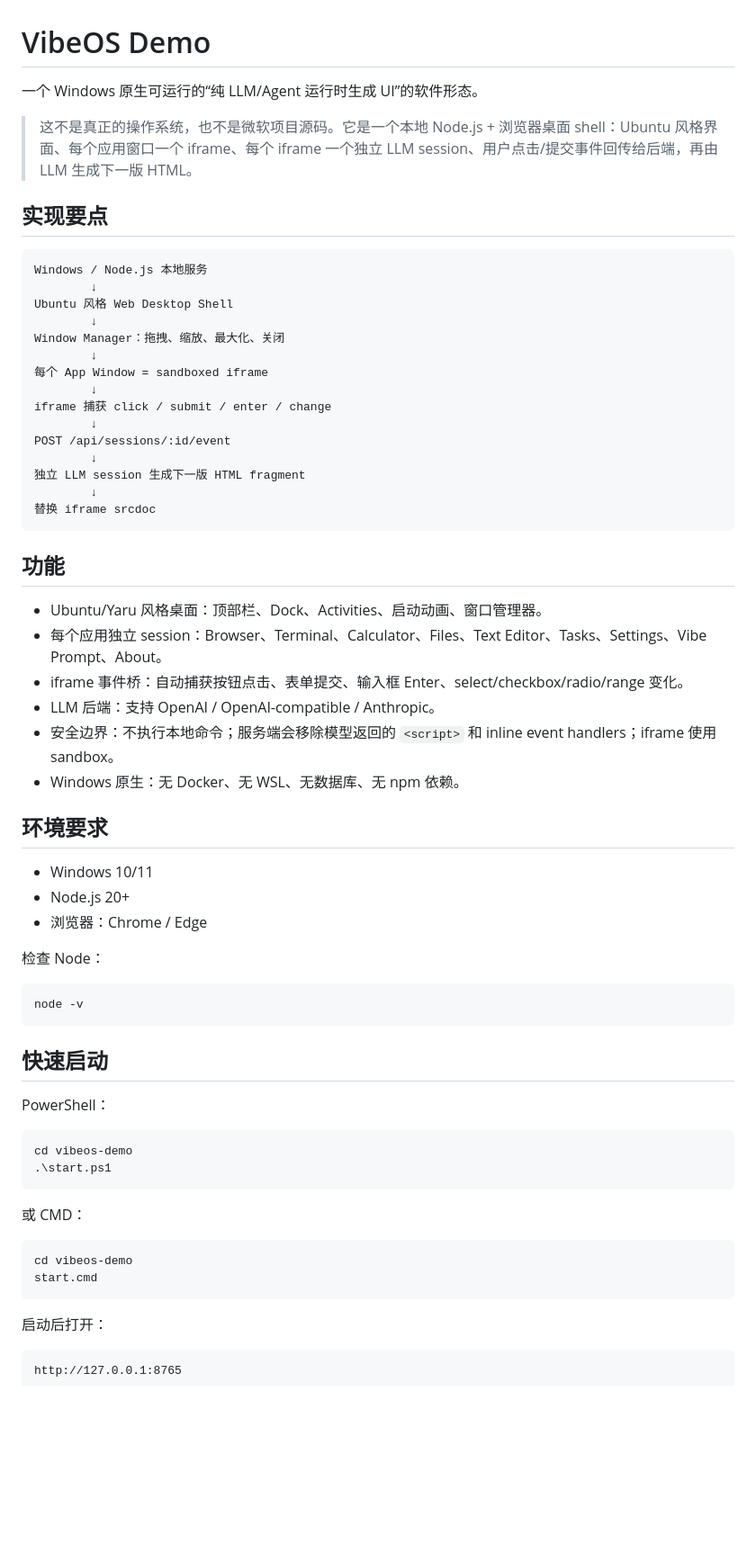
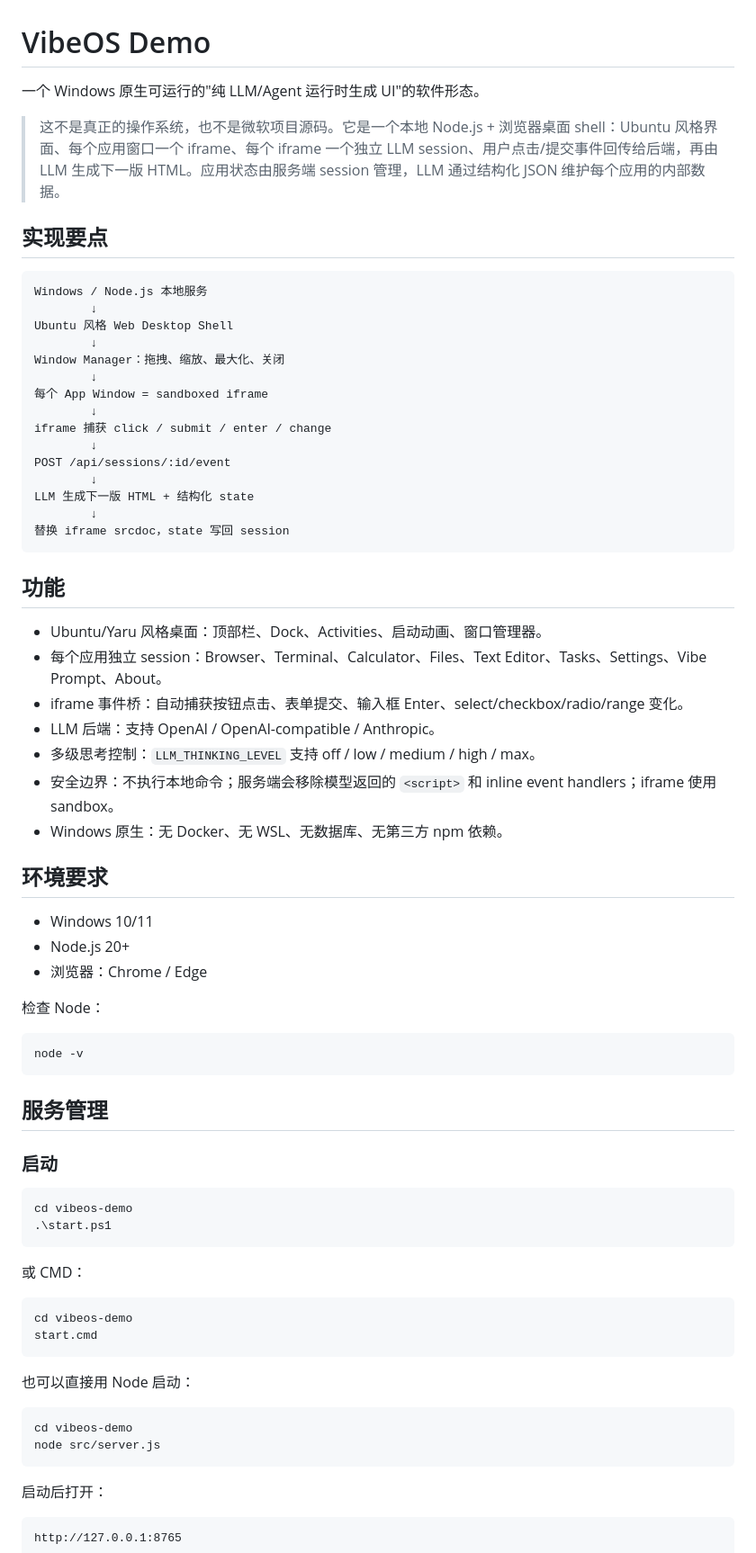
Before and after one commit to DDDFXYqiming/vibeos-demo, a Markdown page: README.md, the part around one of its changes. Shown at 90% size. Rendered like a GitHub page; blank space fills up the shorter version.

````diff
--- a/README.md
+++ b/README.md
@@ -1,8 +1,8 @@
 # VibeOS Demo
 
-一个 Windows 原生可运行的“纯 LLM/Agent 运行时生成 UI”的软件形态。
+一个 Windows 原生可运行的"纯 LLM/Agent 运行时生成 UI"的软件形态。
 
-> 这不是真正的操作系统，也不是微软项目源码。它是一个本地 Node.js + 浏览器桌面 shell：Ubuntu 风格界面、每个应用窗口一个 iframe、每个 iframe 一个独立 LLM session、用户点击/提交事件回传给后端，再由 LLM 生成下一版 HTML。
+> 这不是真正的操作系统，也不是微软项目源码。它是一个本地 Node.js + 浏览器桌面 shell：Ubuntu 风格界面、每个应用窗口一个 iframe、每个 iframe 一个独立 LLM session、用户点击/提交事件回传给后端，再由 LLM 生成下一版 HTML。应用状态由服务端 session 管理，LLM 通过结构化 JSON 维护每个应用的内部数据。
 
 ## 实现要点
 
@@ -19,9 +19,9 @@ iframe 捕获 click / submit / enter / change
         ↓
 POST /api/sessions/:id/event
         ↓
-独立 LLM session 生成下一版 HTML fragment
+LLM 生成下一版 HTML + 结构化 state
         ↓
-替换 iframe srcdoc
+替换 iframe srcdoc，state 写回 session
 ```
 
 ## 功能
@@ -30,8 +30,9 @@ POST /api/sessions/:id/event
 - 每个应用独立 session：Browser、Terminal、Calculator、Files、Text Editor、Tasks、Settings、Vibe Prompt、About。
 - iframe 事件桥：自动捕获按钮点击、表单提交、输入框 Enter、select/checkbox/radio/range 变化。
 - LLM 后端：支持 OpenAI / OpenAI-compatible / Anthropic。
+- 多级思考控制：`LLM_THINKING_LEVEL` 支持 off / low / medium / high / max。
 - 安全边界：不执行本地命令；服务端会移除模型返回的 `<script>` 和 inline event handlers；iframe 使用 sandbox。
-- Windows 原生：无 Docker、无 WSL、无数据库、无 npm 依赖。
+- Windows 原生：无 Docker、无 WSL、无数据库、无第三方 npm 依赖。
 
 ## 环境要求
 
@@ -45,9 +46,9 @@ POST /api/sessions/:id/event
 node -v
 ```
 
-## 快速启动
+## 服务管理
 
-PowerShell：
+### 启动
 
 ```powershell
 cd vibeos-demo
@@ -61,6 +62,13 @@ cd vibeos-demo
 start.cmd
 ```
 
+也可以直接用 Node 启动：
+
+```powershell
+cd vibeos-demo
+node src/server.js
+```
+
 启动后打开：
 
 ```text
````
Also changed, not shown: other parts of README.md (+49 -5 lines).
